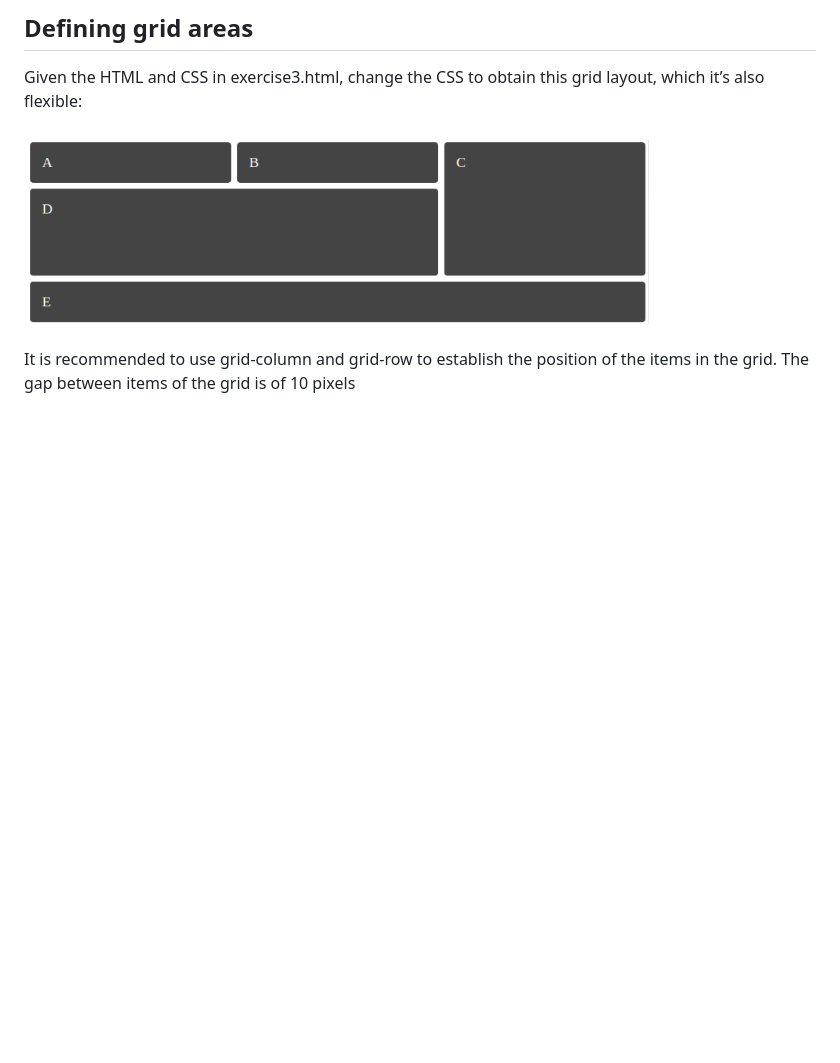
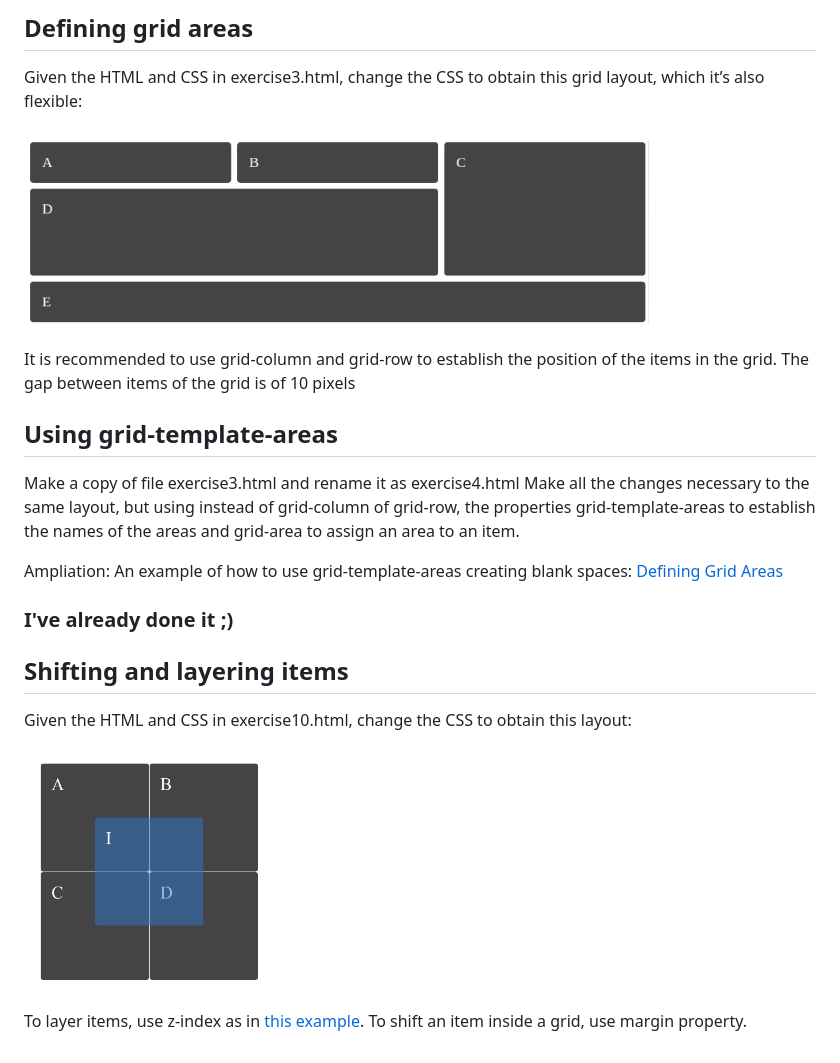
Before and after one commit to jsamosfbmoll/DIW-exercises, a Markdown page: README.md, the part around the change. Drawn GitHub-style; pictures changed too: docs/layout.png (added); blank space fills up the shorter version.

Commit message:
docs: update README
Update README file with the las exercise

```diff
--- a/README.md
+++ b/README.md
@@ -24,3 +24,20 @@ Given the HTML and CSS in exercise3.html, change the CSS to obtain this grid lay
 ![grid-areas](docs/grid-areas.png)
 
 It is recommended to use  grid-column  and  grid-row  to establish the position of the items in the grid. The gap between items of the grid is of 10 pixels
+
+## Using grid-template-areas
+
+Make a copy of file exercise3.html and rename it as exercise4.html
+Make all the changes necessary to the same layout, but using instead of grid-column of grid-row, the properties grid-template-areas  to establish the names of the areas and  grid-area to assign an area to an item.
+
+Ampliation: An example of how to use grid-template-areas creating blank spaces: [Defining Grid Areas](https://gridbyexample.com/examples/example11/)
+
+### I've already done it ;)
+
+## Shifting and layering items
+
+Given the HTML and CSS in exercise10.html, change the CSS to obtain this layout:
+
+![layout](docs/layout.png)
+
+To layer items, use  z-index  as in [this example](https://gridbyexample.com/examples/example15/). To shift an item inside a grid, use  margin  property.
```
